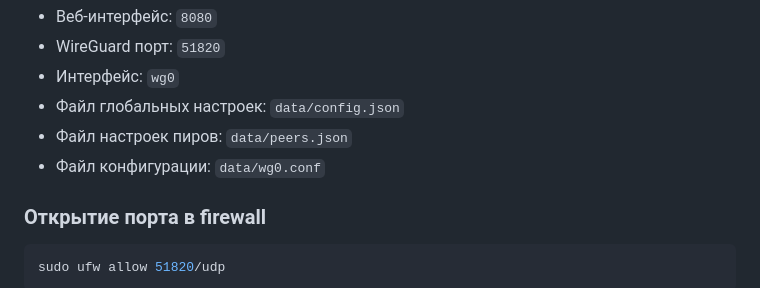
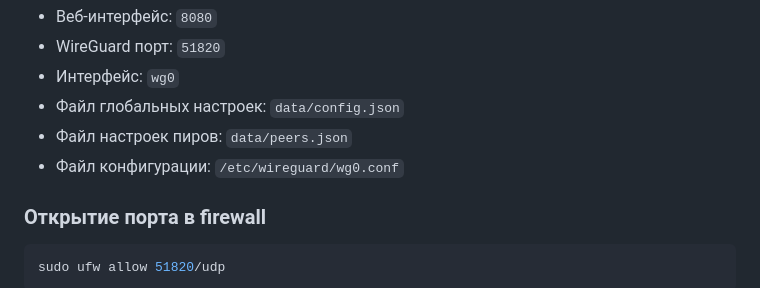
Before and after one commit to augin/ncmanager, a Markdown page: README.md, the part around the change. Drawn GitHub-style.

Commit message:
docs: fix WireGuard config path

```diff
--- a/README.md
+++ b/README.md
@@ -56,7 +56,7 @@ sudo ./wg-manager
 - Интерфейс: `wg0`
 - Файл глобальных настроек: `data/config.json`
 - Файл настроек пиров: `data/peers.json`
-- Файл конфигурации: `data/wg0.conf`
+- Файл конфигурации: `/etc/wireguard/wg0.conf`
 
 ### Открытие порта в firewall
 
```
